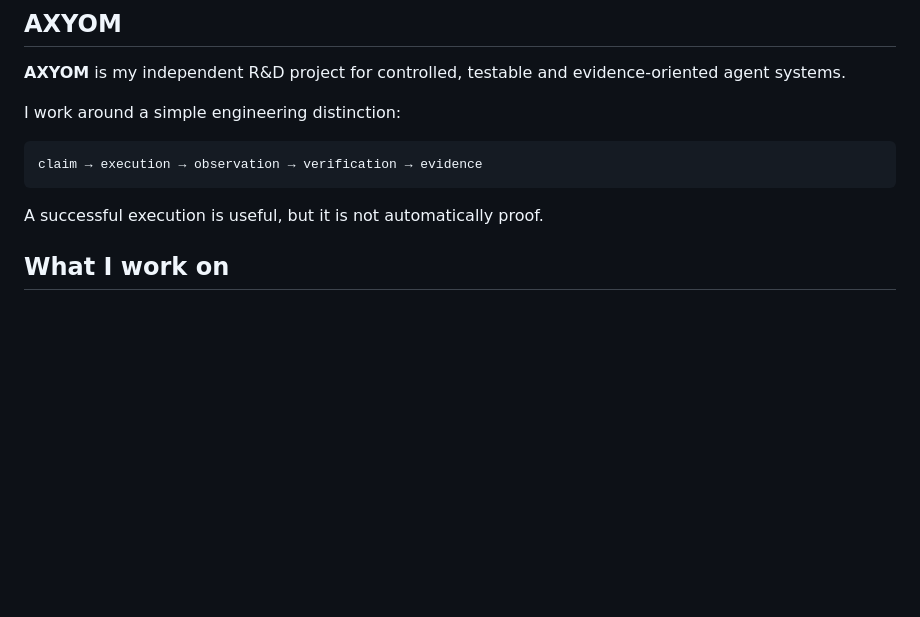
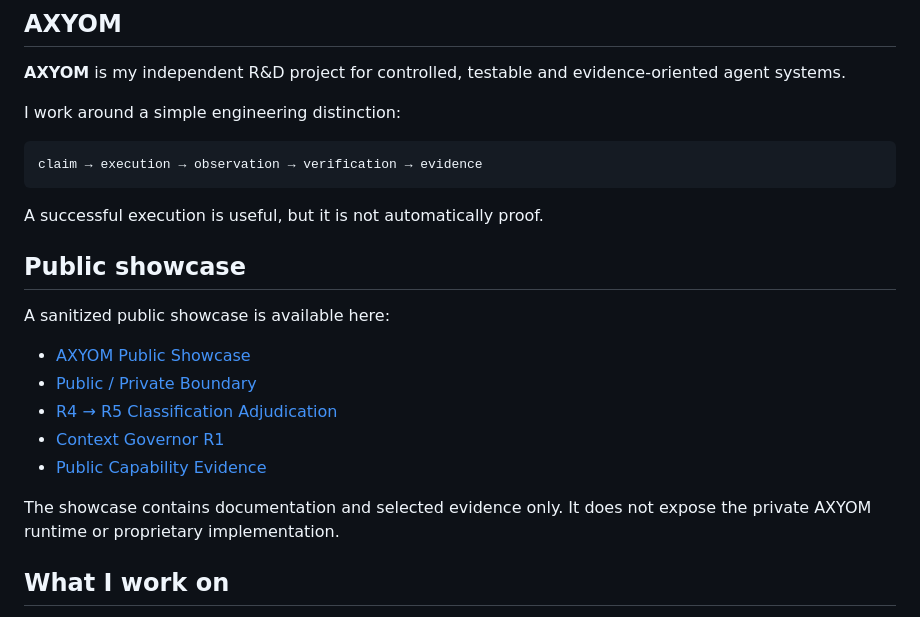
Before and after one commit to lastmichel29-design/lastmichel29-design, a Markdown page: README.md, the part around the change. GitHub-like rendering; blank space fills up the shorter version.

Commit message:
docs: link sanitized AXYOM public showcase

````diff
--- a/README.md
+++ b/README.md
@@ -17,6 +17,18 @@ claim → execution → observation → verification → evidence
 ```
 
 A successful execution is useful, but it is not automatically proof.
+
+## Public showcase
+
+A sanitized public showcase is available here:
+
+- [AXYOM Public Showcase](showcase/README.md)
+- [Public / Private Boundary](showcase/PUBLIC_SCOPE.md)
+- [R4 → R5 Classification Adjudication](showcase/docs/CASE_STUDY_R4_TO_R5.md)
+- [Context Governor R1](showcase/docs/CASE_STUDY_CONTEXT_GOVERNOR_R1.md)
+- [Public Capability Evidence](showcase/evidence/PUBLIC_CAPABILITIES.json)
+
+The showcase contains documentation and selected evidence only. It does not expose the private AXYOM runtime or proprietary implementation.
 
 ## What I work on
 
````
